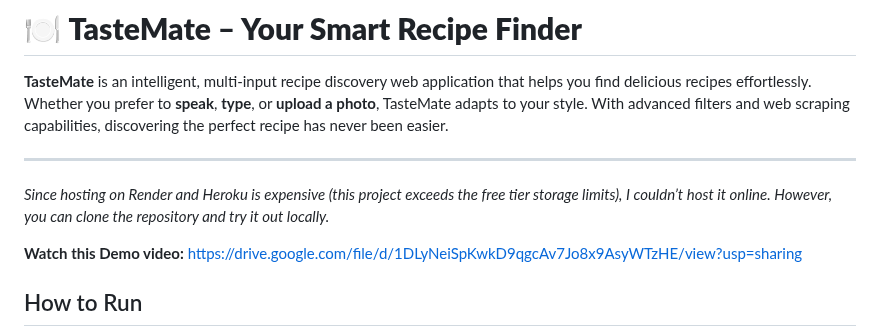
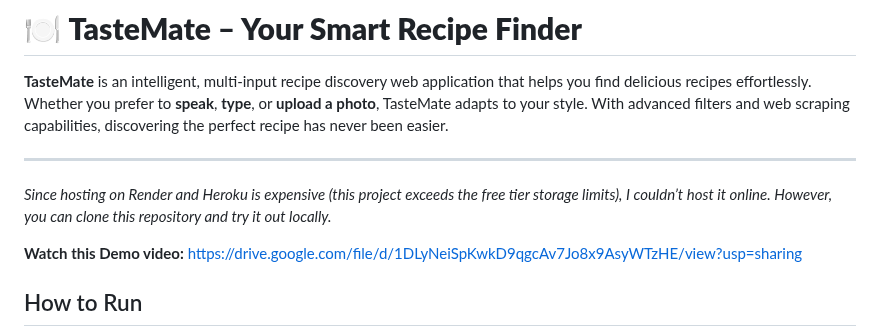
Before and after one commit to aniketmore-pixel/TasteMate, a Markdown page: README.md, the part around the change. Drawn GitHub-style.

```diff
--- a/README.md
+++ b/README.md
@@ -3,7 +3,7 @@
 **TasteMate** is an intelligent, multi-input recipe discovery web application that helps you find delicious recipes effortlessly. Whether you prefer to **speak**, **type**, or **upload a photo**, TasteMate adapts to your style. With advanced filters and web scraping capabilities, discovering the perfect recipe has never been easier.
 
 ---
-*Since hosting on Render and Heroku is expensive (this project exceeds the free tier storage limits), I couldn’t host it online. However, you can clone the repository and try it out locally.*
+*Since hosting on Render and Heroku is expensive (this project exceeds the free tier storage limits), I couldn’t host it online. However, you can clone this repository and try it out locally.*
 
 **Watch this Demo video:** https://drive.google.com/file/d/1DLyNeiSpKwkD9qgcAv7Jo8x9AsyWTzHE/view?usp=sharing
 
```
